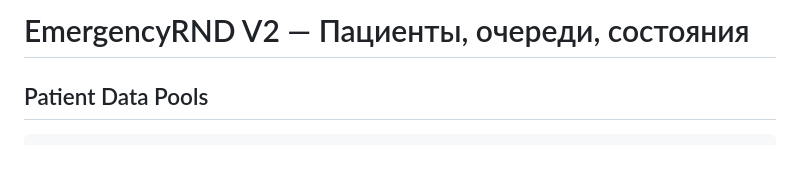
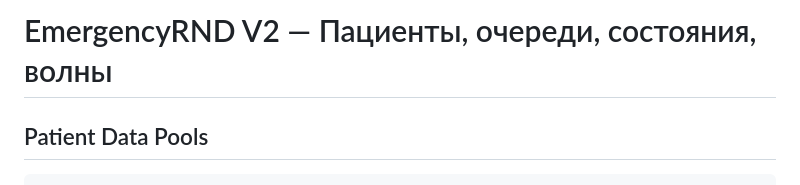
Before and after one commit to BlashkoWich/EmergencyRND_V2, a Markdown page: specs/specs-patient.md, the part around the change. Rendered like a GitHub page; blank space fills up the shorter version.

````diff
--- a/specs/specs-patient.md
+++ b/specs/specs-patient.md
@@ -1,4 +1,4 @@
-# EmergencyRND V2 — Пациенты, очереди, состояния
+# EmergencyRND V2 — Пациенты, очереди, состояния, волны
 
 ## Patient Data Pools
 ```
````
